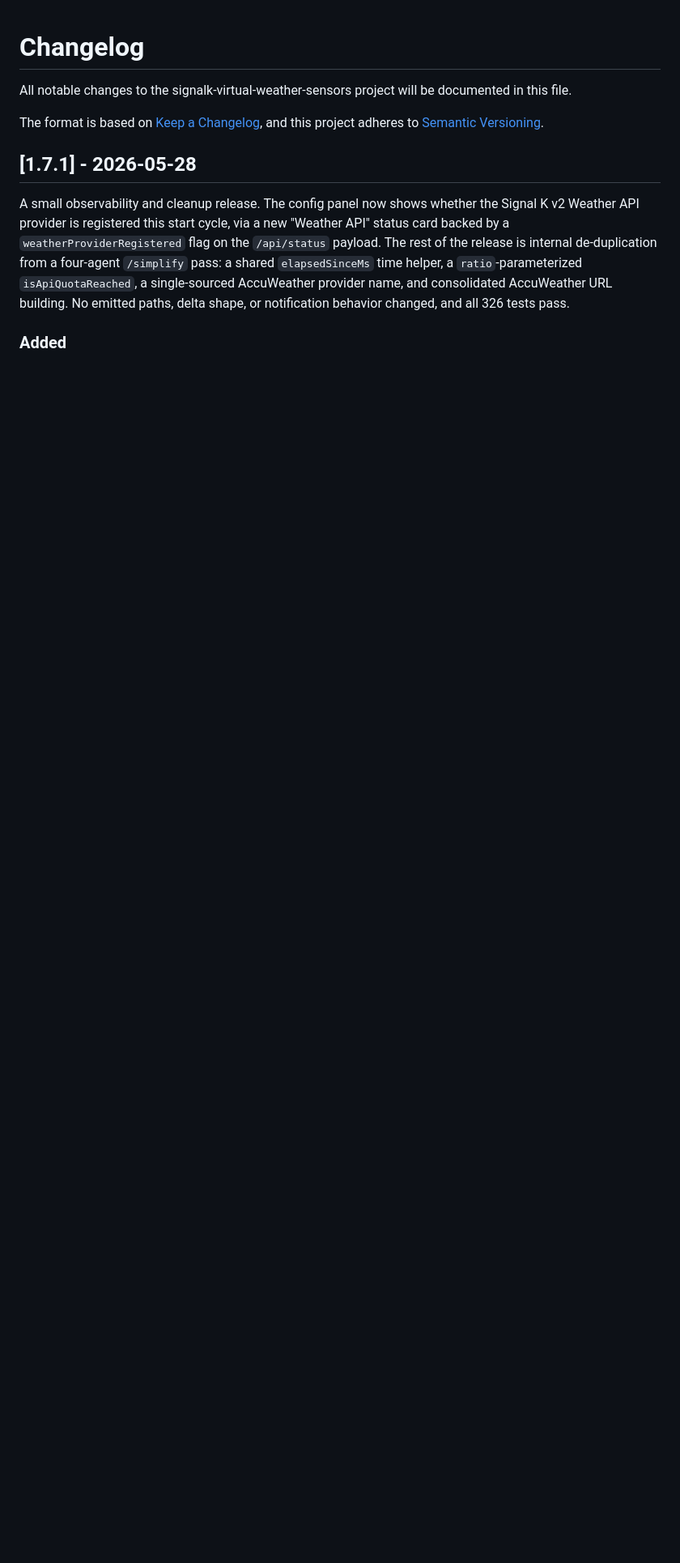
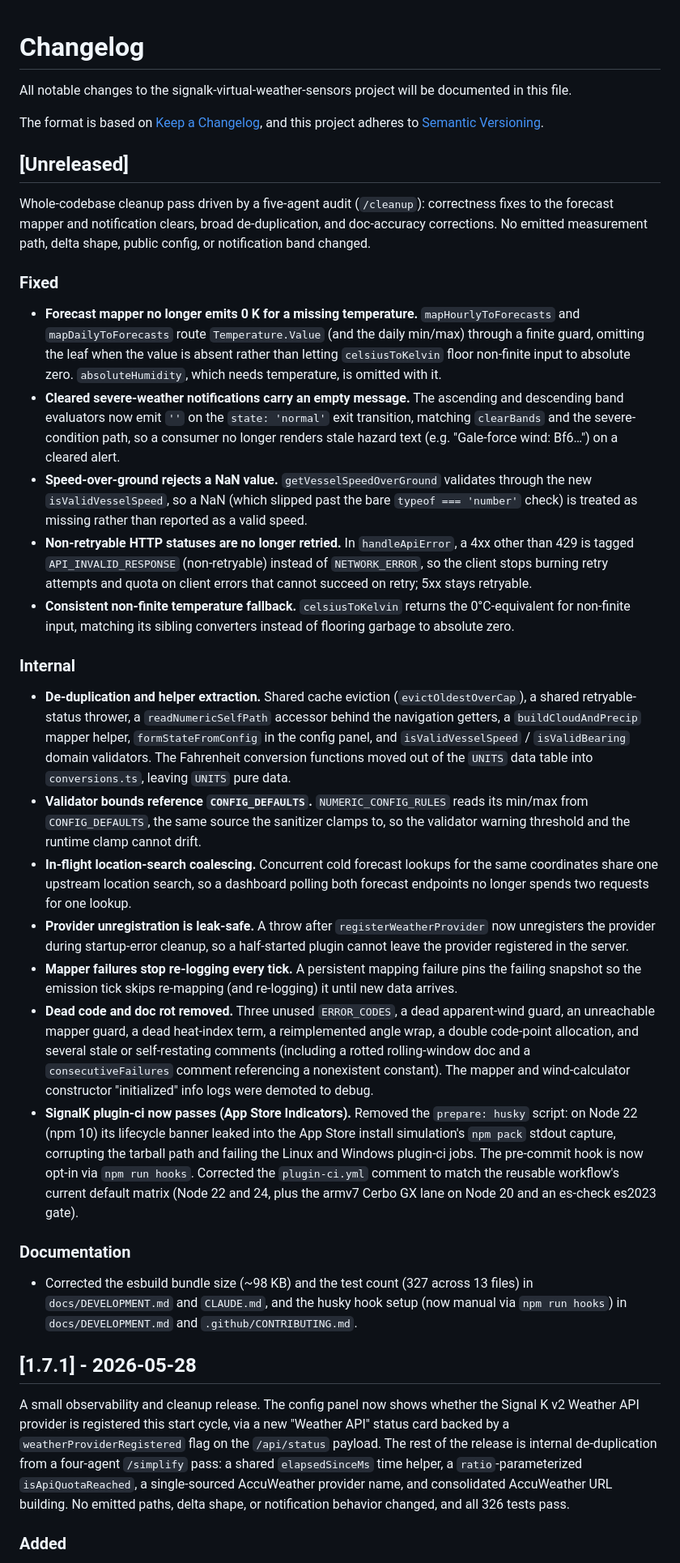
Before and after one commit to NearlCrews/signalk-virtual-weather-sensors, a Markdown page: CHANGELOG.md, the part around the change. Shown at 81% size. GitHub-like rendering; blank space fills up the shorter version.

```diff
--- a/CHANGELOG.md
+++ b/CHANGELOG.md
@@ -4,6 +4,35 @@ All notable changes to the signalk-virtual-weather-sensors project will be docum
 
 The format is based on [Keep a Changelog](https://keepachangelog.com/en/1.0.0/),
 and this project adheres to [Semantic Versioning](https://semver.org/spec/v2.0.0.html).
+
+## [Unreleased]
+
+Whole-codebase cleanup pass driven by a five-agent audit (`/cleanup`):
+correctness fixes to the forecast mapper and notification clears, broad
+de-duplication, and doc-accuracy corrections. No emitted measurement path,
+delta shape, public config, or notification band changed.
+
+### Fixed
+
+- **Forecast mapper no longer emits 0 K for a missing temperature.** `mapHourlyToForecasts` and `mapDailyToForecasts` route `Temperature.Value` (and the daily min/max) through a finite guard, omitting the leaf when the value is absent rather than letting `celsiusToKelvin` floor non-finite input to absolute zero. `absoluteHumidity`, which needs temperature, is omitted with it.
+- **Cleared severe-weather notifications carry an empty message.** The ascending and descending band evaluators now emit `''` on the `state: 'normal'` exit transition, matching `clearBands` and the severe-condition path, so a consumer no longer renders stale hazard text (e.g. "Gale-force wind: Bf6…") on a cleared alert.
+- **Speed-over-ground rejects a NaN value.** `getVesselSpeedOverGround` validates through the new `isValidVesselSpeed`, so a NaN (which slipped past the bare `typeof === 'number'` check) is treated as missing rather than reported as a valid speed.
+- **Non-retryable HTTP statuses are no longer retried.** In `handleApiError`, a 4xx other than 429 is tagged `API_INVALID_RESPONSE` (non-retryable) instead of `NETWORK_ERROR`, so the client stops burning retry attempts and quota on client errors that cannot succeed on retry; 5xx stays retryable.
+- **Consistent non-finite temperature fallback.** `celsiusToKelvin` returns the 0°C-equivalent for non-finite input, matching its sibling converters instead of flooring garbage to absolute zero.
+
+### Internal
+
+- **De-duplication and helper extraction.** Shared cache eviction (`evictOldestOverCap`), a shared retryable-status thrower, a `readNumericSelfPath` accessor behind the navigation getters, a `buildCloudAndPrecip` mapper helper, `formStateFromConfig` in the config panel, and `isValidVesselSpeed` / `isValidBearing` domain validators. The Fahrenheit conversion functions moved out of the `UNITS` data table into `conversions.ts`, leaving `UNITS` pure data.
+- **Validator bounds reference `CONFIG_DEFAULTS`.** `NUMERIC_CONFIG_RULES` reads its min/max from `CONFIG_DEFAULTS`, the same source the sanitizer clamps to, so the validator warning threshold and the runtime clamp cannot drift.
+- **In-flight location-search coalescing.** Concurrent cold forecast lookups for the same coordinates share one upstream location search, so a dashboard polling both forecast endpoints no longer spends two requests for one lookup.
+- **Provider unregistration is leak-safe.** A throw after `registerWeatherProvider` now unregisters the provider during startup-error cleanup, so a half-started plugin cannot leave the provider registered in the server.
+- **Mapper failures stop re-logging every tick.** A persistent mapping failure pins the failing snapshot so the emission tick skips re-mapping (and re-logging) it until new data arrives.
+- **Dead code and doc rot removed.** Three unused `ERROR_CODES`, a dead apparent-wind guard, an unreachable mapper guard, a dead heat-index term, a reimplemented angle wrap, a double code-point allocation, and several stale or self-restating comments (including a rotted rolling-window doc and a `consecutiveFailures` comment referencing a nonexistent constant). The mapper and wind-calculator constructor "initialized" info logs were demoted to debug.
+- **SignalK plugin-ci now passes (App Store Indicators).** Removed the `prepare: husky` script: on Node 22 (npm 10) its lifecycle banner leaked into the App Store install simulation's `npm pack` stdout capture, corrupting the tarball path and failing the Linux and Windows plugin-ci jobs. The pre-commit hook is now opt-in via `npm run hooks`. Corrected the `plugin-ci.yml` comment to match the reusable workflow's current default matrix (Node 22 and 24, plus the armv7 Cerbo GX lane on Node 20 and an es-check es2023 gate).
+
+### Documentation
+
+- Corrected the esbuild bundle size (~98 KB) and the test count (327 across 13 files) in `docs/DEVELOPMENT.md` and `CLAUDE.md`, and the husky hook setup (now manual via `npm run hooks`) in `docs/DEVELOPMENT.md` and `.github/CONTRIBUTING.md`.
 
 ## [1.7.1] - 2026-05-28
 
```
Also changed, not shown: CLAUDE.md (+3 -3 lines), docs/DEVELOPMENT.md (+10 -5 lines).
